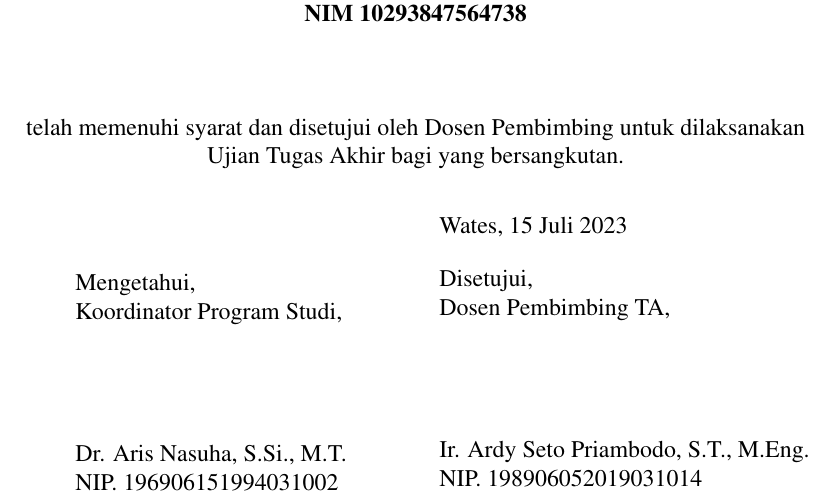
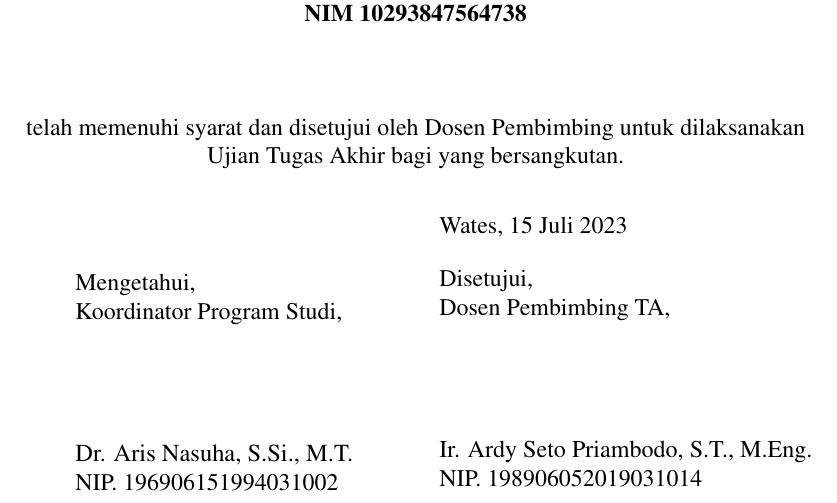
Before and after one commit to 2black0/Template-LaTeX-Tugas-Akhir-Sarjana-Terapan-UNY, a LaTeX thesis (laporan.tex, which reads untouch/xx-persetujuan-proposal.tex, untouch/xx-persetujuan-ujian.tex): part of page 6 of 55, cut so that both start at the same text. The pictures show the PDF file laporan.pdf that the author committed with the source.

Commit message:
perbaikan ukuran font nama

```diff
--- a/untouch/xx-persetujuan-proposal.tex
+++ b/untouch/xx-persetujuan-proposal.tex
@@ -33,7 +33,7 @@
     \hfill\\[2em]
     Mengetahui,\\
     Koordinator Program Studi,\\[2cm]
-    \koorprodi\\
+    \resizebox{\textwidth}{!}{\koorprodi}\\
     NIP. \NIPkoorprodi
 \end{minipage}
 \hfill
@@ -41,7 +41,7 @@
     Wates, \tglpersetujuan\\[1em]
     Disetujui,\\
     Dosen Pembimbing TA,\\[2cm]
-    \pembimbing\\
+    \resizebox{\textwidth}{!}{\pembimbing}\\
     NIP. \NIPpembimbing
 \end{minipage}%
 %% DILARANG EDIT BAGIAN INI
--- a/untouch/xx-persetujuan-ujian.tex
+++ b/untouch/xx-persetujuan-ujian.tex
@@ -33,7 +33,7 @@
     \hfill\\[2em]
     Mengetahui,\\
     Koordinator Program Studi,\\[2cm]
-    \koorprodi\\
+    \resizebox{\textwidth}{!}{\koorprodi}\\
     NIP. \NIPkoorprodi
 \end{minipage}
 \hfill
@@ -41,7 +41,7 @@
     Wates, \tglpersetujuan\\[1em]
     Disetujui,\\
     Dosen Pembimbing TA,\\[2cm]
-    \pembimbing\\
+    \resizebox{\textwidth}{!}{\pembimbing}\\
     NIP. \NIPpembimbing
 \end{minipage}%
 %% DILARANG EDIT BAGIAN INI
```
Also changed, not shown: laporan.pdf.
